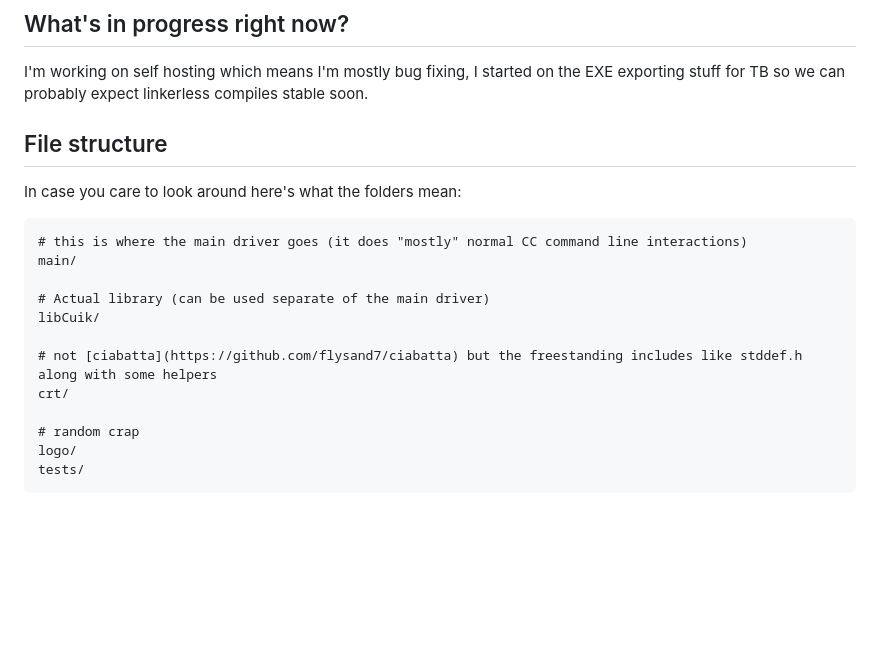
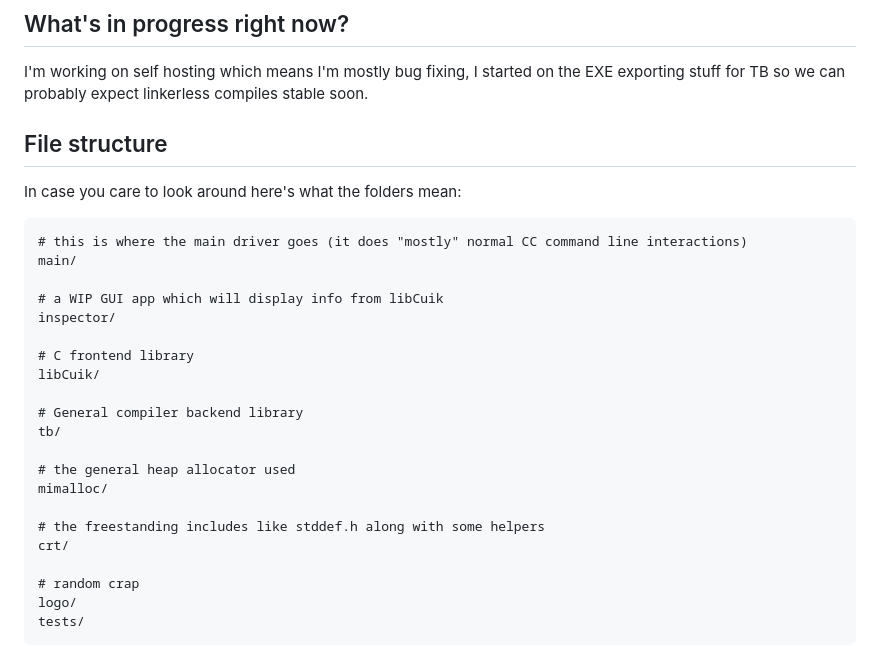
Before and after one commit to RealNeGate/Cuik, a Markdown page: README.md, the part around the change. GitHub-like rendering; blank space fills up the shorter version.

````diff
--- a/README.md
+++ b/README.md
@@ -73,16 +73,28 @@ It can currently compile programs using the subset of C it currently supports bu
 ## What's in progress right now?
 
 I'm working on self hosting which means I'm mostly bug fixing, I started on the EXE exporting stuff for TB so we can probably expect linkerless compiles stable soon.
+
 ## File structure
+
 In case you care to look around here's what the folders mean:
+
 ```
 # this is where the main driver goes (it does "mostly" normal CC command line interactions)
 main/
 
-# Actual library (can be used separate of the main driver)
+# a WIP GUI app which will display info from libCuik
+inspector/
+
+# C frontend library
 libCuik/
 
-# not [ciabatta](https://github.com/flysand7/ciabatta) but the freestanding includes like stddef.h along with some helpers
+# General compiler backend library
+tb/
+
+# the general heap allocator used
+mimalloc/
+
+# the freestanding includes like stddef.h along with some helpers
 crt/
 
 # random crap
````
